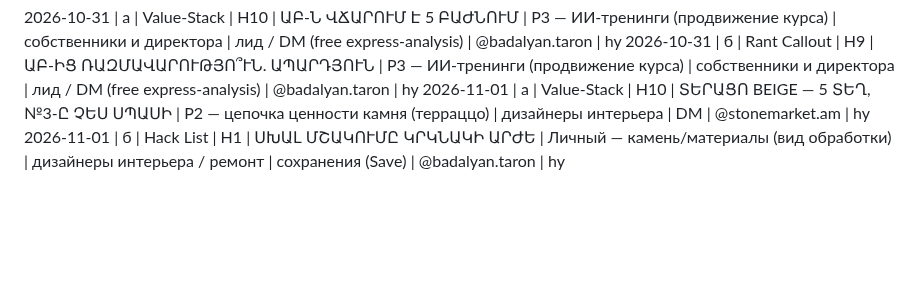
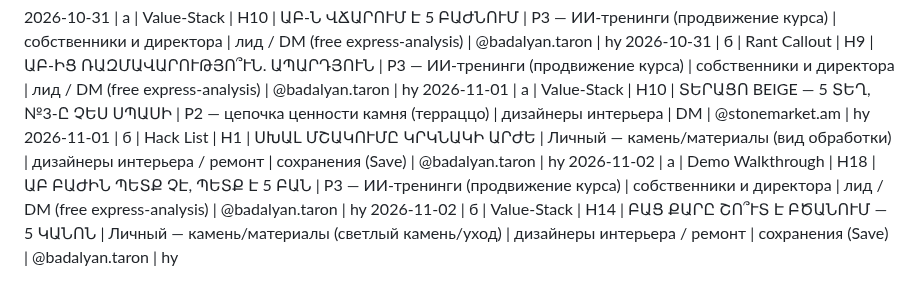
Before and after one commit to worktaronbadalyan-hub/inessa-design, a Markdown page: stonetalks/carousel-log.md, the part around the change. Rendered like a GitHub page; blank space fills up the shorter version.

Commit message:
Log 2026-11-02: carousels A (H18 Demo Walkthrough) and B (H14 Value-Stack)

```diff
--- a/stonetalks/carousel-log.md
+++ b/stonetalks/carousel-log.md
@@ -82,3 +82,5 @@
 2026-10-31 | б | Rant Callout | H9 | ԱԲ-ԻՑ ՌԱԶՄԱՎԱՐՈՒԹՅՈ՞ՒՆ. ԱՊԱՐԴՅՈՒՆ | P3 — ИИ-тренинги (продвижение курса) | собственники и директора | лид / DM (free express-analysis) | @badalyan.taron | hy
 2026-11-01 | а | Value-Stack | H10 | ՏԵՐԱՑՈ BEIGE — 5 ՏԵՂ, №3-Ը ՉԵՍ ՍՊԱՍԻ | P2 — цепочка ценности камня (терраццо) | дизайнеры интерьера | DM | @stonemarket.am | hy
 2026-11-01 | б | Hack List | H1 | ՍԽԱԼ ՄՇԱԿՈՒՄԸ ԿՐԿՆԱԿԻ ԱՐԺԵ | Личный — камень/материалы (вид обработки) | дизайнеры интерьера / ремонт | сохранения (Save) | @badalyan.taron | hy
+2026-11-02 | а | Demo Walkthrough | H18 | ԱԲ ԲԱԺԻՆ ՊԵՏՔ ՉԷ, ՊԵՏՔ Է 5 ԲԱՆ | P3 — ИИ-тренинги (продвижение курса) | собственники и директора | лид / DM (free express-analysis) | @badalyan.taron | hy
+2026-11-02 | б | Value-Stack | H14 | ԲԱՑ ՔԱՐԸ ՇՈ՞ՒՏ Է ԲԾԱՆՈՒՄ — 5 ԿԱՆՈՆ | Личный — камень/материалы (светлый камень/уход) | дизайнеры интерьера / ремонт | сохранения (Save) | @badalyan.taron | hy
```
